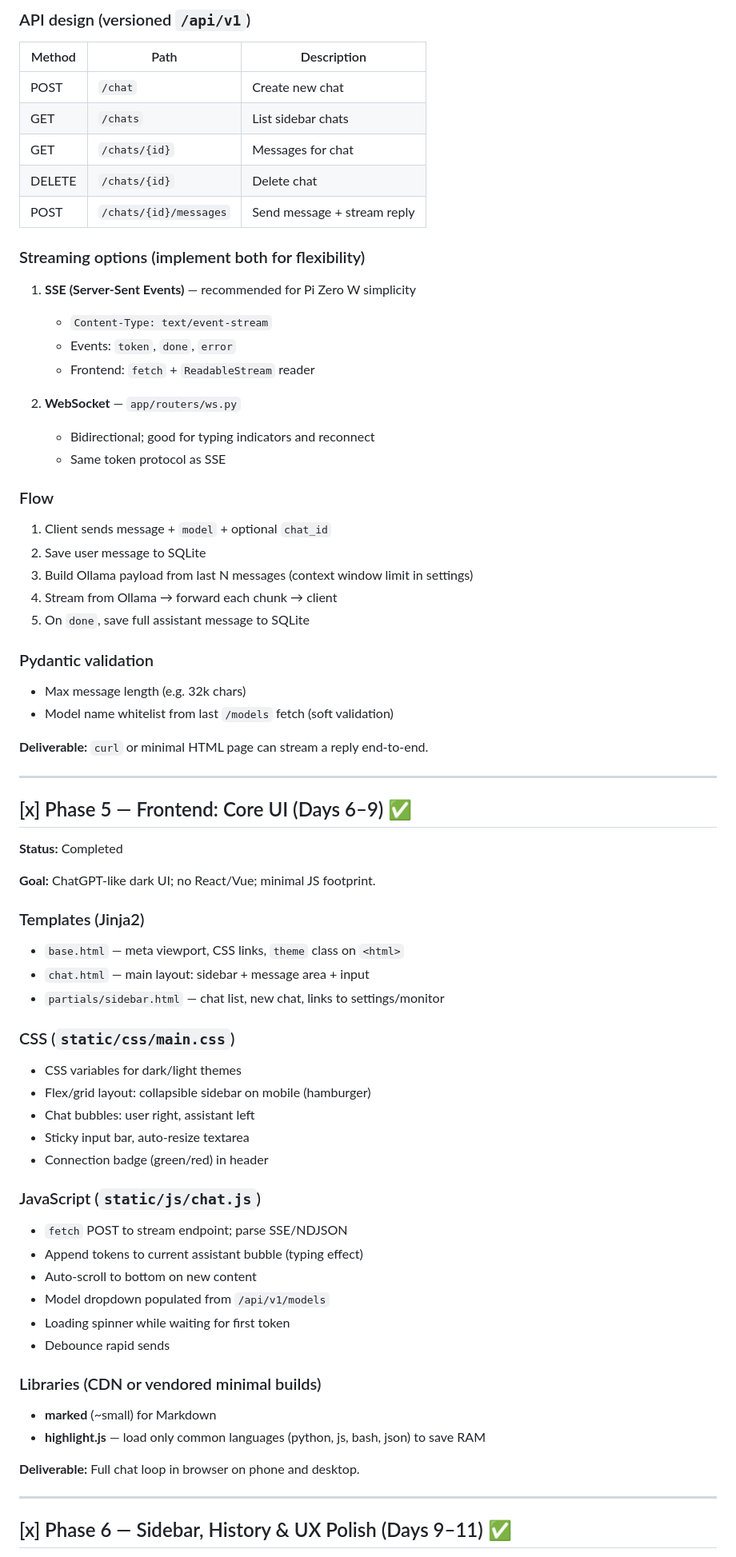
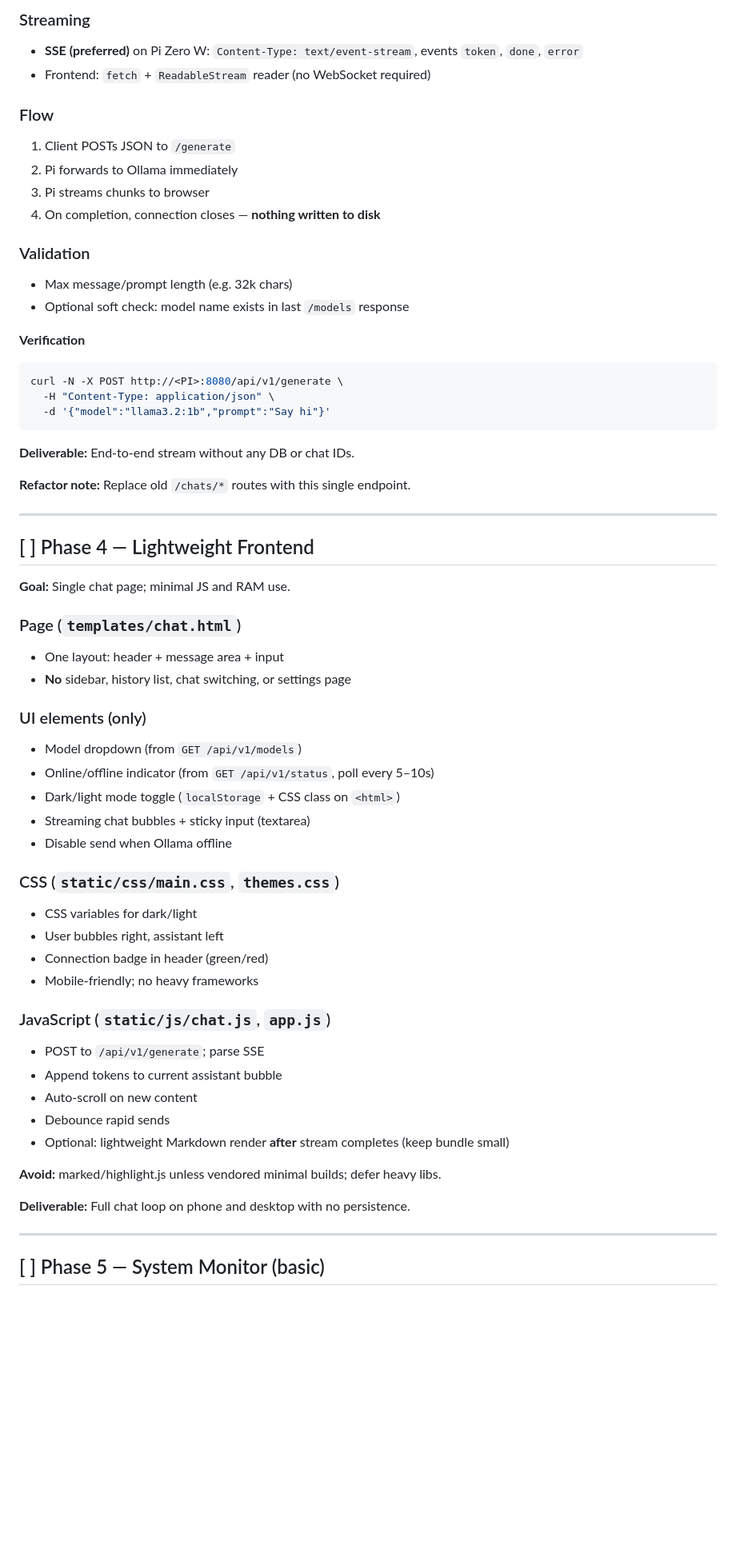
Before and after one commit to Sahethyan/LocalAI-Hub, a Markdown page: IMPLEMENTATION_PLAN.md, the part around one of its changes. Shown at 80% size. Drawn GitHub-style; blank space fills up the shorter version.

````diff
--- a/IMPLEMENTATION_PLAN.md
+++ b/IMPLEMENTATION_PLAN.md
@@ -287,73 +238,64 @@ curl http://<PI>:8080/api/v1/models
 
-### API design (versioned `/api/v1`)
-
-| Method | Path | Description |
-|--------|------|-------------|
-| POST | `/chat` | Create new chat |
-| GET | `/chats` | List sidebar chats |
-| GET | `/chats/{id}` | Messages for chat |
-| DELETE | `/chats/{id}` | Delete chat |
-| POST | `/chats/{id}/messages` | Send message + stream reply |
-
-### Streaming options (implement both for flexibility)
-
-1. **SSE (Server-Sent Events)** — recommended for Pi Zero W simplicity
-   - `Content-Type: text/event-stream`
-   - Events: `token`, `done`, `error`
-   - Frontend: `fetch` + `ReadableStream` reader
-
-2. **WebSocket** — `app/routers/ws.py`
-   - Bidirectional; good for typing indicators and reconnect
-   - Same token protocol as SSE
+### Streaming
+- **SSE (preferred)** on Pi Zero W: `Content-Type: text/event-stream`, events `token`, `done`, `error`
+- Frontend: `fetch` + `ReadableStream` reader (no WebSocket required)
 
 ### Flow
-1. Client sends message + `model` + optional `chat_id`
-2. Save user message to SQLite
-3. Build Ollama payload from last N messages (context window limit in settings)
-4. Stream from Ollama → forward each chunk → client
-5. On `done`, save full assistant message to SQLite
+1. Client POSTs JSON to `/generate`
+2. Pi forwards to Ollama immediately
+3. Pi streams chunks to browser
+4. On completion, connection closes — **nothing written to disk**
 
-### Pydantic validation
-- Max message length (e.g. 32k chars)
-- Model name whitelist from last `/models` fetch (soft validation)
+### Validation
+- Max message/prompt length (e.g. 32k chars)
+- Optional soft check: model name exists in last `/models` response
 
-**Deliverable:** `curl` or minimal HTML page can stream a reply end-to-end.
+**Verification**
+```bash
+curl -N -X POST http://<PI>:8080/api/v1/generate \
+  -H "Content-Type: application/json" \
+  -d '{"model":"llama3.2:1b","prompt":"Say hi"}'
+```
+
+**Deliverable:** End-to-end stream without any DB or chat IDs.
+
+**Refactor note:** Replace old `/chats/*` routes with this single endpoint.
 
 ---
 
-## [x] Phase 5 — Frontend: Core UI (Days 6–9) ✅
+## [ ] Phase 4 — Lightweight Frontend
 
-**Status:** Completed
+**Goal:** Single chat page; minimal JS and RAM use.
 
-**Goal:** ChatGPT-like dark UI; no React/Vue; minimal JS footprint.
+### Page (`templates/chat.html`)
+- One layout: header + message area + input
+- **No** sidebar, history list, chat switching, or settings page
 
-### Templates (Jinja2)
-- `base.html` — meta viewport, CSS links, `theme` class on `<html>`
-- `chat.html` — main layout: sidebar + message area + input
-- `partials/sidebar.html` — chat list, new chat, links to settings/monitor
+### UI elements (only)
+- Model dropdown (from `GET /api/v1/models`)
+- Online/offline indicator (from `GET /api/v1/status`, poll every 5–10s)
+- Dark/light mode toggle (`localStorage` + CSS class on `<html>`)
+- Streaming chat bubbles + sticky input (textarea)
+- Disable send when Ollama offline
 
-### CSS (`static/css/main.css`)
-- CSS variables for dark/light themes
-- Flex/grid layout: collapsible sidebar on mobile (hamburger)
-- Chat bubbles: user right, assistant left
-- Sticky input bar, auto-resize textarea
-- Connection badge (green/red) in header
+### CSS (`static/css/main.css`, `themes.css`)
+- CSS variables for dark/light
+- User bubbles right, assistant left
+- Connection badge in header (green/red)
+- Mobile-friendly; no heavy frameworks
 
-### JavaScript (`static/js/chat.js`)
-- `fetch` POST to stream endpoint; parse SSE/NDJSON
-- Append tokens to current assistant bubble (typing effect)
-- Auto-scroll to bottom on new content
-- Model dropdown populated from `/api/v1/models`
-- Loading spinner while waiting for first token
+### JavaScript (`static/js/chat.js`, `app.js`)
+- POST to `/api/v1/generate`; parse SSE
+- Append tokens to current assistant bubble
+- Auto-scroll on new content
 - Debounce rapid sends
+- Optional: lightweight Markdown render **after** stream completes (keep bundle small)
 
-### Libraries (CDN or vendored minimal builds)
-- **marked** (~small) for Markdown
-- **highlight.js** — load only common languages (python, js, bash, json) to save RAM
+**Avoid:** marked/highlight.js unless vendored minimal builds; defer heavy libs.
 
-**Deliverable:** Full chat loop in browser on phone and desktop.
+**Deliverable:** Full chat loop on phone and desktop with no persistence.
 
 ---
 
-## [x] Phase 6 — Sidebar, History & UX Polish (Days 9–11) ✅
+## [ ] Phase 5 — System Monitor (basic)
 
````
Also changed, not shown: other parts of IMPLEMENTATION_PLAN.md (+193 -328 lines).
